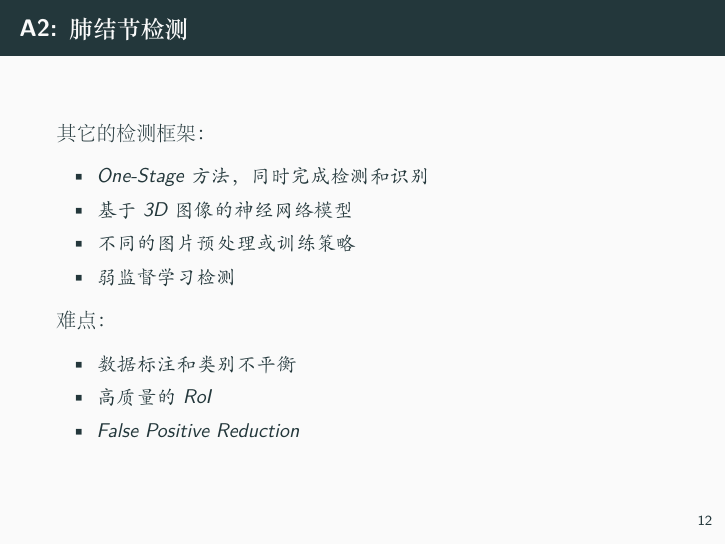
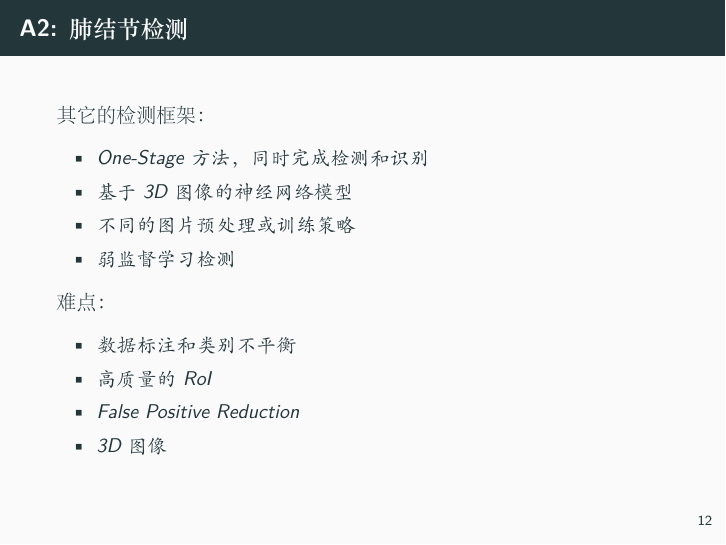
Before and after one commit to liupei101/slides, LaTeX slides (2020/LungAI-report/slides/LungAI-survey.tex): page 15 of 37. The pictures show the PDF file 2020/LungAI-report/slides/LungAI-survey.pdf that the author committed with the source.

Commit message:
updated text.

```diff
--- a/2020/LungAI-report/slides/LungAI-survey.tex
+++ b/2020/LungAI-report/slides/LungAI-survey.tex
@@ -180,6 +180,7 @@
     \item \textit{数据标注和类别不平衡}
     \item \textit{高质量的RoI}
     \item \textit{False Positive Reduction}
+    \item \textit{3D 图像}
   \end{itemize}
 \end{frame}
 
```
Also changed, not shown: 2020/LungAI-report/slides/LungAI-survey.pdf.
